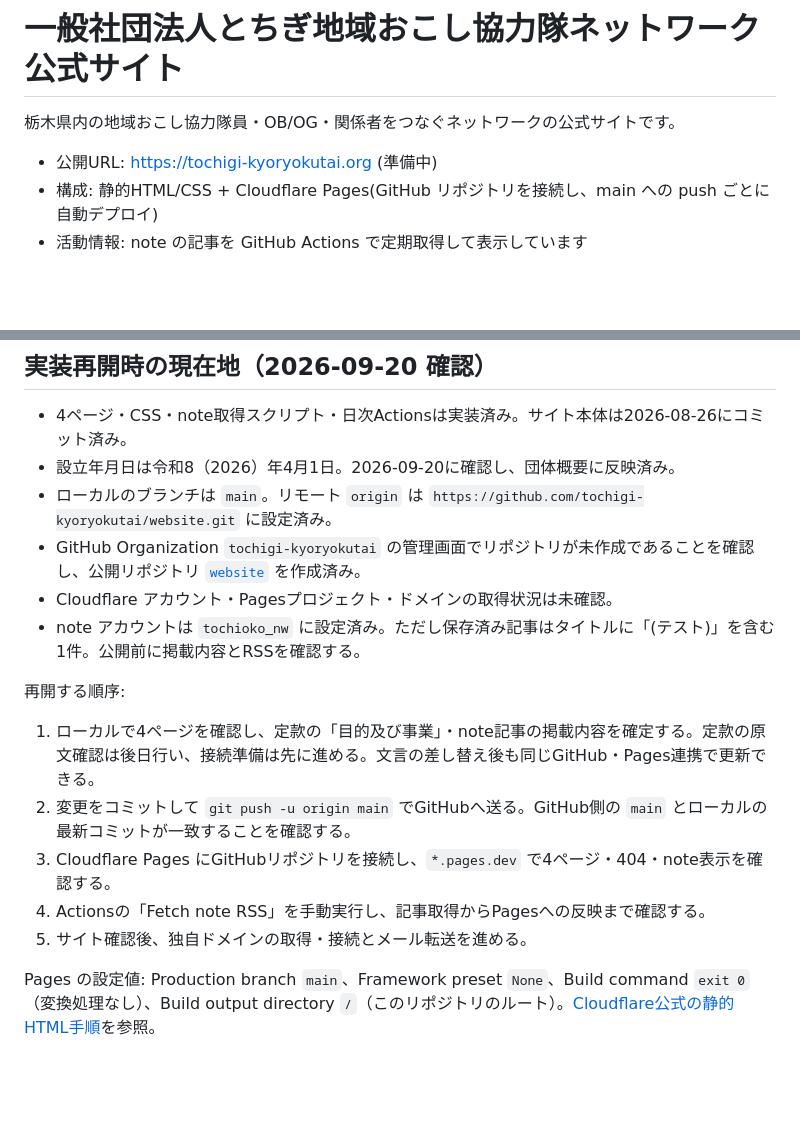
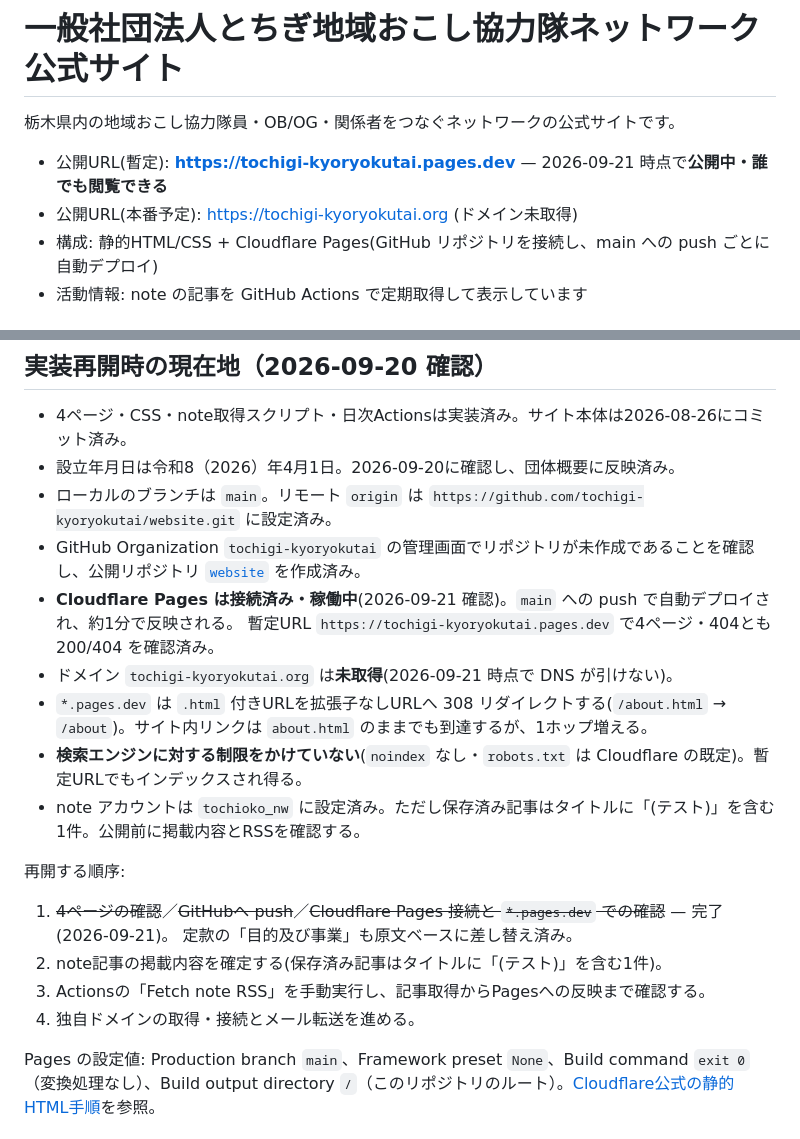
Before and after one commit to tochigi-kyoryokutai/website, a Markdown page: README.md, 2 parts joined by grey strips. Drawn GitHub-style; blank space fills up the shorter version.

Commit message:
docs: Cloudflare Pages の稼働状態と暫定公開URLを記録
Pages は接続済みで稼働しており、main への push から約1分で自動反映されることを実測した。
「取得状況は未確認」としていた記述を実態に合わせる。

- 暫定公開URL https://tochigi-kyoryokutai.pages.dev（4ページ 200・404 動作を確認）
- ドメイン tochigi-kyoryokutai.org は未取得（DNS が引けない）
- noindex を入れていないため暫定URLでもインデックスされ得ることを明記
- .html 付きURLは拡張子なしURLへ 308 リダイレクトされる

Co-Authored-By: Claude Opus 5 <noreply@anthropic.com>

```diff
--- a/README.md
+++ b/README.md
@@ -2,7 +2,8 @@
 
 栃木県内の地域おこし協力隊員・OB/OG・関係者をつなぐネットワークの公式サイトです。
 
-- 公開URL: https://tochigi-kyoryokutai.org (準備中)
+- 公開URL(暫定): **https://tochigi-kyoryokutai.pages.dev** — 2026-09-21 時点で**公開中・誰でも閲覧できる**
+- 公開URL(本番予定): https://tochigi-kyoryokutai.org (ドメイン未取得)
 - 構成: 静的HTML/CSS + Cloudflare Pages(GitHub リポジトリを接続し、main への push ごとに自動デプロイ)
 - 活動情報: note の記事を GitHub Actions で定期取得して表示しています
 
@@ -29,16 +30,20 @@
 - 設立年月日は令和8（2026）年4月1日。2026-09-20に確認し、団体概要に反映済み。
 - ローカルのブランチは `main`。リモート `origin` は `https://github.com/tochigi-kyoryokutai/website.git` に設定済み。
 - GitHub Organization `tochigi-kyoryokutai` の管理画面でリポジトリが未作成であることを確認し、公開リポジトリ [`website`](https://github.com/tochigi-kyoryokutai/website) を作成済み。
-- Cloudflare アカウント・Pagesプロジェクト・ドメインの取得状況は未確認。
+- **Cloudflare Pages は接続済み・稼働中**(2026-09-21 確認)。`main` への push で自動デプロイされ、約1分で反映される。
+  暫定URL `https://tochigi-kyoryokutai.pages.dev` で4ページ・404とも 200/404 を確認済み。
+- ドメイン `tochigi-kyoryokutai.org` は**未取得**(2026-09-21 時点で DNS が引けない)。
+- `*.pages.dev` は `.html` 付きURLを拡張子なしURLへ 308 リダイレクトする(`/about.html` → `/about`)。サイト内リンクは `about.html` のままでも到達するが、1ホップ増える。
+- **検索エンジンに対する制限をかけていない**(`noindex` なし・`robots.txt` は Cloudflare の既定)。暫定URLでもインデックスされ得る。
 - note アカウントは `tochioko_nw` に設定済み。ただし保存済み記事はタイトルに「(テスト)」を含む1件。公開前に掲載内容とRSSを確認する。
 
 再開する順序:
 
-1. ローカルで4ページを確認し、定款の「目的及び事業」・note記事の掲載内容を確定する。定款の原文確認は後日行い、接続準備は先に進める。文言の差し替え後も同じGitHub・Pages連携で更新できる。
-2. 変更をコミットして `git push -u origin main` でGitHubへ送る。GitHub側の `main` とローカルの最新コミットが一致することを確認する。
-3. Cloudflare Pages にGitHubリポジトリを接続し、`*.pages.dev` で4ページ・404・note表示を確認する。
-4. Actionsの「Fetch note RSS」を手動実行し、記事取得からPagesへの反映まで確認する。
-5. サイト確認後、独自ドメインの取得・接続とメール転送を進める。
+1. ~~4ページの確認~~／~~GitHubへ push~~／~~Cloudflare Pages 接続と `*.pages.dev` での確認~~ — 完了(2026-09-21)。
+   定款の「目的及び事業」も原文ベースに差し替え済み。
+2. note記事の掲載内容を確定する(保存済み記事はタイトルに「(テスト)」を含む1件)。
+3. Actionsの「Fetch note RSS」を手動実行し、記事取得からPagesへの反映まで確認する。
+4. 独自ドメインの取得・接続とメール転送を進める。
 
 Pages の設定値: Production branch `main`、Framework preset `None`、Build command `exit 0`（変換処理なし）、Build output directory `/`（このリポジトリのルート）。[Cloudflare公式の静的HTML手順](https://developers.cloudflare.com/pages/framework-guides/deploy-anything/)を参照。
 
```
